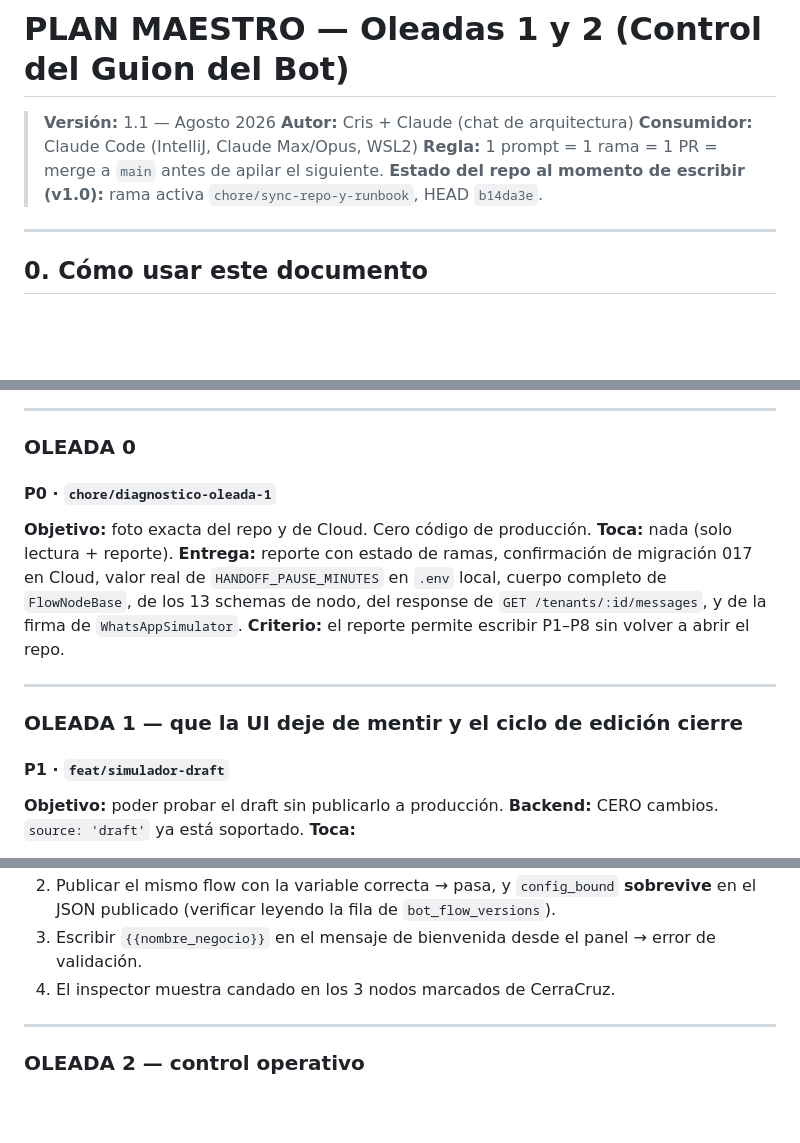
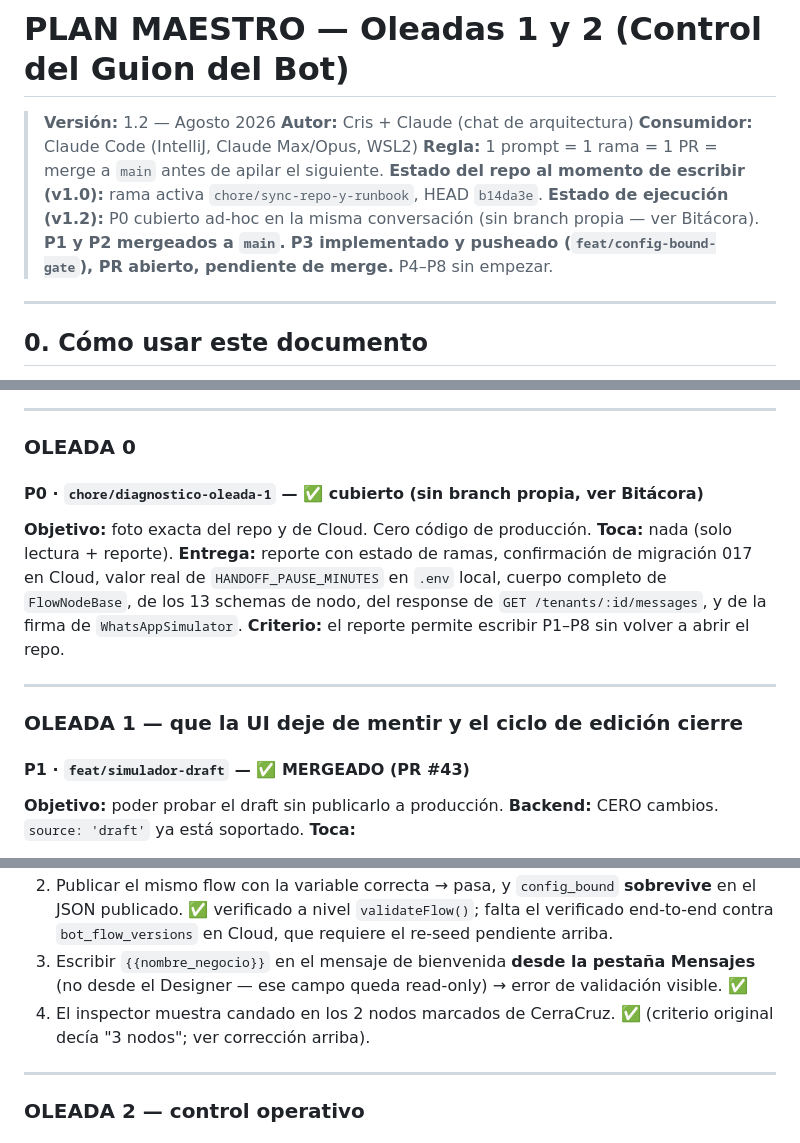
Before and after one commit to CRUZOsvany/seguritech-bot-pro, a Markdown page: docs/whatsapp/PLAN_CONTROL_GUION_OLEADAS_1_2.md, 3 parts joined by grey strips. Rendered like a GitHub page; blank space fills up the shorter version.

```diff
--- a/docs/whatsapp/PLAN_CONTROL_GUION_OLEADAS_1_2.md
+++ b/docs/whatsapp/PLAN_CONTROL_GUION_OLEADAS_1_2.md
@@ -1,10 +1,13 @@
 # PLAN MAESTRO — Oleadas 1 y 2 (Control del Guion del Bot)
 
-> **Versión:** 1.1 — Agosto 2026
+> **Versión:** 1.2 — Agosto 2026
 > **Autor:** Cris + Claude (chat de arquitectura)
 > **Consumidor:** Claude Code (IntelliJ, Claude Max/Opus, WSL2)
 > **Regla:** 1 prompt = 1 rama = 1 PR = merge a `main` antes de apilar el siguiente.
 > **Estado del repo al momento de escribir (v1.0):** rama activa `chore/sync-repo-y-runbook`, HEAD `b14da3e`.
+> **Estado de ejecución (v1.2):** P0 cubierto ad-hoc en la misma conversación (sin branch propia —
+> ver Bitácora). **P1 y P2 mergeados a `main`.** **P3 implementado y pusheado (`feat/config-bound-gate`),
+> PR abierto, pendiente de merge.** P4–P8 sin empezar.
 
 ---
 
@@ -181,7 +184,7 @@ P0 ──┬──→ P1 ──────────────→ P3 ──
 
 ### OLEADA 0
 
-#### P0 · `chore/diagnostico-oleada-1`
+#### P0 · `chore/diagnostico-oleada-1` — ✅ cubierto (sin branch propia, ver Bitácora)
 **Objetivo:** foto exacta del repo y de Cloud. Cero código de producción.
 **Toca:** nada (solo lectura + reporte).
 **Entrega:** reporte con estado de ramas, confirmación de migración 017 en Cloud, valor real de
@@ -193,7 +196,7 @@ nodo, del response de `GET /tenants/:id/messages`, y de la firma de `WhatsAppSim
 
 ### OLEADA 1 — que la UI deje de mentir y el ciclo de edición cierre
 
-#### P1 · `feat/simulador-draft`
+#### P1 · `feat/simulador-draft` — ✅ MERGEADO (PR #43)
 **Objetivo:** poder probar el draft sin publicarlo a producción.
 **Backend:** CERO cambios. `source: 'draft'` ya está soportado.
 **Toca:**
@@ -260,7 +289,10 @@ dejan de ser editables desde la UI.
 2. Publicar el mismo flow con la variable correcta → pasa, y `config_bound` **sobrevive** en el JSON
-   publicado (verificar leyendo la fila de `bot_flow_versions`).
-3. Escribir `{{nombre_negocio}}` en el mensaje de bienvenida desde el panel → error de validación.
-4. El inspector muestra candado en los 3 nodos marcados de CerraCruz.
+   publicado. ✅ verificado a nivel `validateFlow()`; falta el verificado end-to-end contra
+   `bot_flow_versions` en Cloud, que requiere el re-seed pendiente arriba.
+3. Escribir `{{nombre_negocio}}` en el mensaje de bienvenida **desde la pestaña Mensajes** (no desde
+   el Designer — ese campo queda read-only) → error de validación visible. ✅
+4. El inspector muestra candado en los 2 nodos marcados de CerraCruz. ✅ (criterio original decía "3
+   nodos"; ver corrección arriba).
 
 ---
 
```
Also changed, not shown: other parts of docs/whatsapp/PLAN_CONTROL_GUION_OLEADAS_1_2.md (+47 -19 lines).
